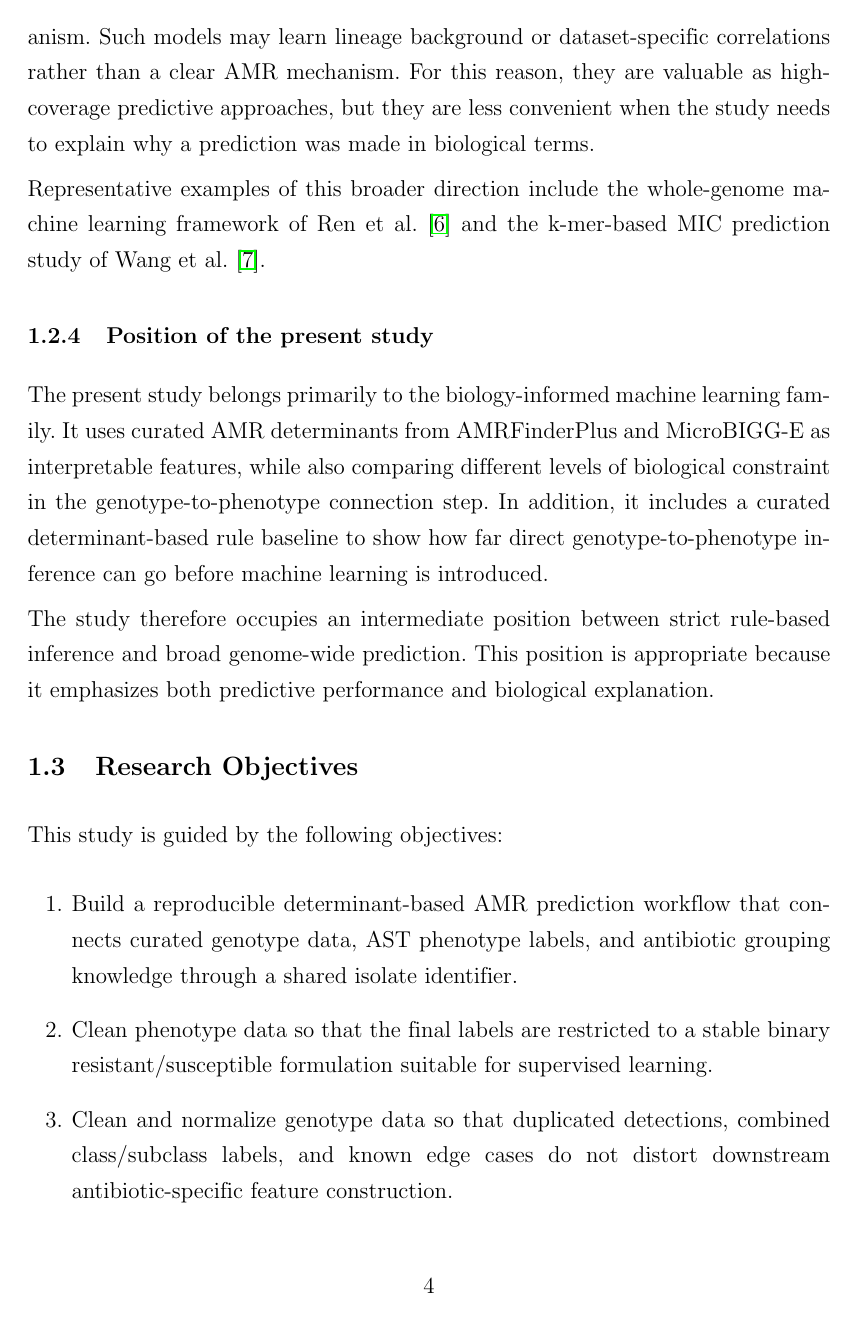
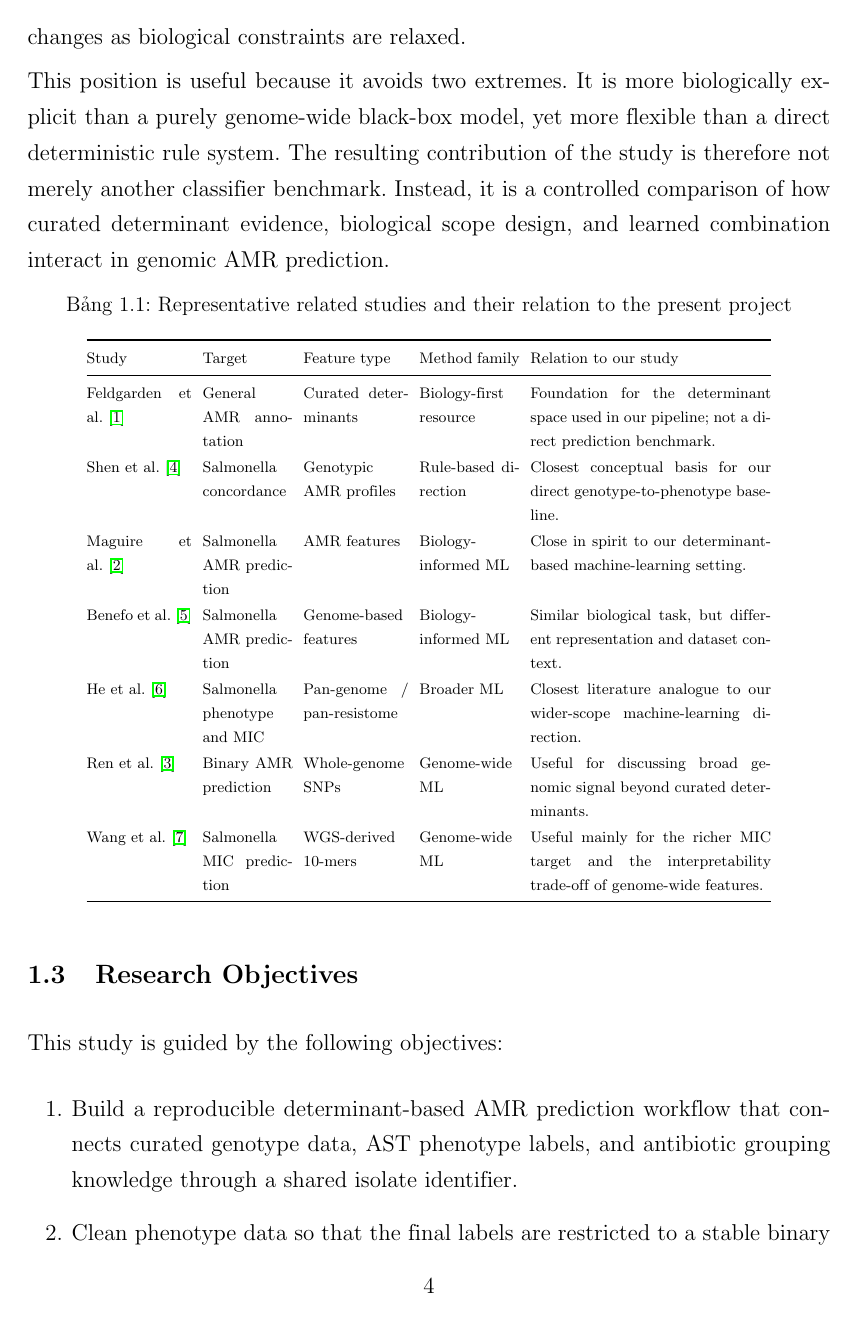
Before and after one commit to Pathogenemics/amr-prediction, a LaTeX document (report/main.tex, which reads report/chapters/c1/c1_related_work.tex): page 12 of 37 before the commit and page 11 of 36 after it. Compiled offline with pdfLaTeX.

Commit message:
dang sua chapter 1

```diff
--- a/report/chapters/c1/c1_related_work.tex
+++ b/report/chapters/c1/c1_related_work.tex
@@ -14 +14,2 @@ Representative studies and resources in this direction include the AMRFinderPlus
 
+The present study belongs primarily to the biology-informed machine-learning family, but it was intentionally designed to sit between strict rule-based inference and broader genome-wide prediction. It uses curated determinant-level features from AMRFinderPlus and MicroBIGG-E for interpretability, adds rule-based baselines to show how far direct genotype-to-phenotype inference can go, and then compares several genotype-to-phenotype connection scopes to measure how predictive gain changes as biological constraints are relaxed.
@@ -16,3 +16,3 @@ The second family uses biologically meaningful features but lets machine learnin
 
-The strength of this family is balance. Feature names such as resistance genes or point mutations remain meaningful, while the model can still learn combinations and patterns that are hard to encode as fixed rules. Studies in this family are therefore close in spirit to the present work, especially when the goal is to keep mechanism-level interpretation instead of treating the task as a pure black-box prediction problem.
+This position is useful because it avoids two extremes. It is more biologically explicit than a purely genome-wide black-box model, yet more flexible than a direct deterministic rule system. The resulting contribution of the study is therefore not merely another classifier benchmark. Instead, it is a controlled comparison of how curated determinant evidence, biological scope design, and learned combination interact in genomic AMR prediction.
 
@@ -25,9 +19,21 @@ The third family uses broad genome-wide representations such as SNPs, k-mers, pa
-Their main limitation is reduced biological transparency. A genome-wide feature with strong predictive value does not always correspond to a direct resistance mechanism. Such models may learn lineage background or dataset-specific correlations rather than a clear AMR mechanism. For this reason, they are valuable as high-coverage predictive approaches, but they are less convenient when the study needs to explain why a prediction was made in biological terms.
-
-Representative examples of this broader direction include the whole-genome machine learning framework of Ren et al.~\citep{ren2022prediction} and the k-mer-based MIC prediction study of Wang et al.~\citep{wang2023using}.
-
-\subsection{Position of the present study}
-
-The present study belongs primarily to the biology-informed machine learning family. It uses curated AMR determinants from AMRFinderPlus and MicroBIGG-E as interpretable features, while also comparing different levels of biological constraint in the genotype-to-phenotype connection step. In addition, it includes a curated determinant-based rule baseline to show how far direct genotype-to-phenotype inference can go before machine learning is introduced.
-
-The study therefore occupies an intermediate position between strict rule-based inference and broad genome-wide prediction. This position is appropriate because it emphasizes both predictive performance and biological explanation.
+\begin{table}[!htbp]
+\centering
+\caption{Representative related studies and their relation to the present project}
+\label{tab:related-work-overview}
+\scriptsize
+\setlength{\tabcolsep}{3pt}
+\renewcommand{\arraystretch}{1.1}
+\begin{tabular}{@{}p{2.1cm} p{1.8cm} p{2.1cm} p{2.0cm} p{4.8cm}@{}}
+\toprule
+Study & Target & Feature type & Method family & Relation to our study \\
+\midrule
+Feldgarden et al.~\citep{feldgarden2021amrfinderplus} & General AMR annotation & Curated determinants & Biology-first resource & Foundation for the determinant space used in our pipeline; not a direct prediction benchmark. \\
+Shen et al.~\citep{shen2024comparison} & Salmonella concordance & Genotypic AMR profiles & Rule-based direction & Closest conceptual basis for our direct genotype-to-phenotype baseline. \\
+Maguire et al.~\citep{maguire2019identification} & Salmonella AMR prediction & AMR features & Biology-informed ML & Close in spirit to our determinant-based machine-learning setting. \\
+Benefo et al.~\citep{benefo2024genomebased} & Salmonella AMR prediction & Genome-based features & Biology-informed ML & Similar biological task, but different representation and dataset context. \\
+He et al.~\citep{he2025prediction} & Salmonella phenotype and MIC & Pan-genome / pan-resistome & Broader ML & Closest literature analogue to our wider-scope machine-learning direction. \\
+Ren et al.~\citep{ren2022prediction} & Binary AMR prediction & Whole-genome SNPs & Genome-wide ML & Useful for discussing broad genomic signal beyond curated determinants. \\
+Wang et al.~\citep{wang2023using} & Salmonella MIC prediction & WGS-derived 10-mers & Genome-wide ML & Useful mainly for the richer MIC target and the interpretability trade-off of genome-wide features. \\
+\bottomrule
+\end{tabular}
+\end{table}
```
Also changed, not shown: report/chapters/abtract.tex (+3 -7 lines), report/chapters/c1/c1_objectives.tex (+2 -0 lines), report/chapters/c1/c1_problem.tex (+4 -8 lines), report/chapters/c1/c1_related_work.tex (19 more changed lines).
